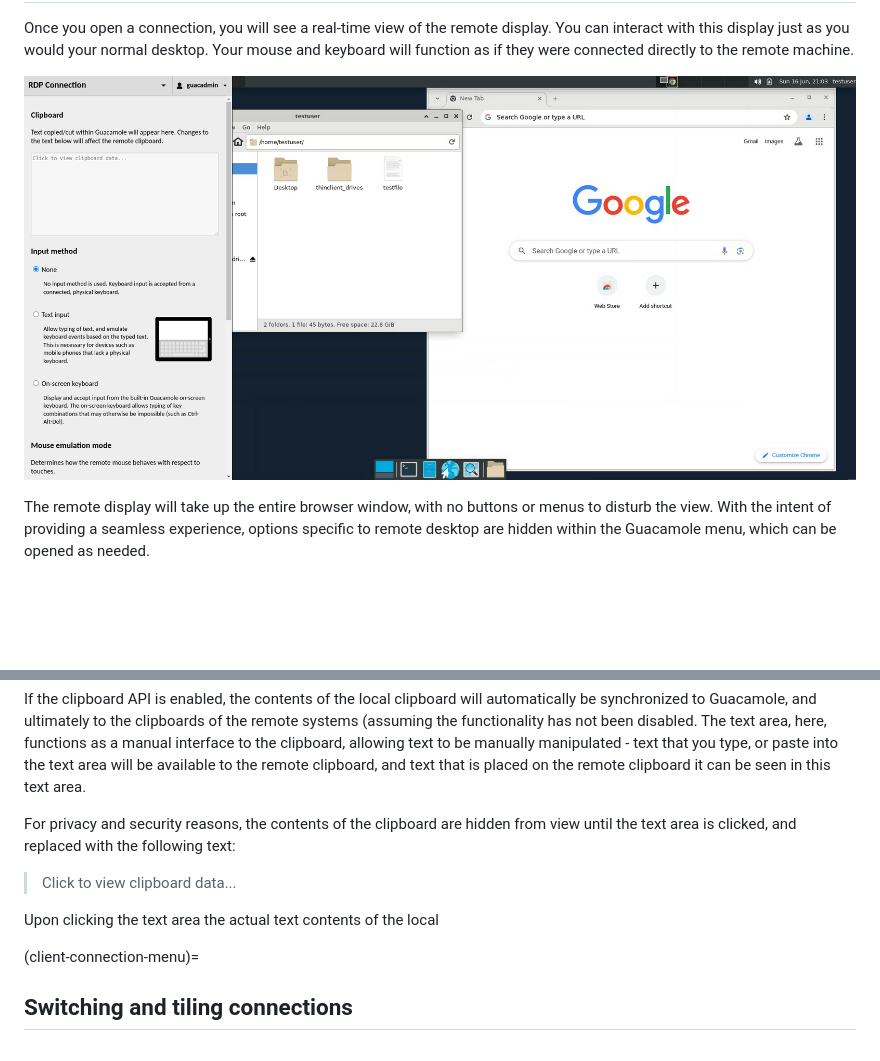
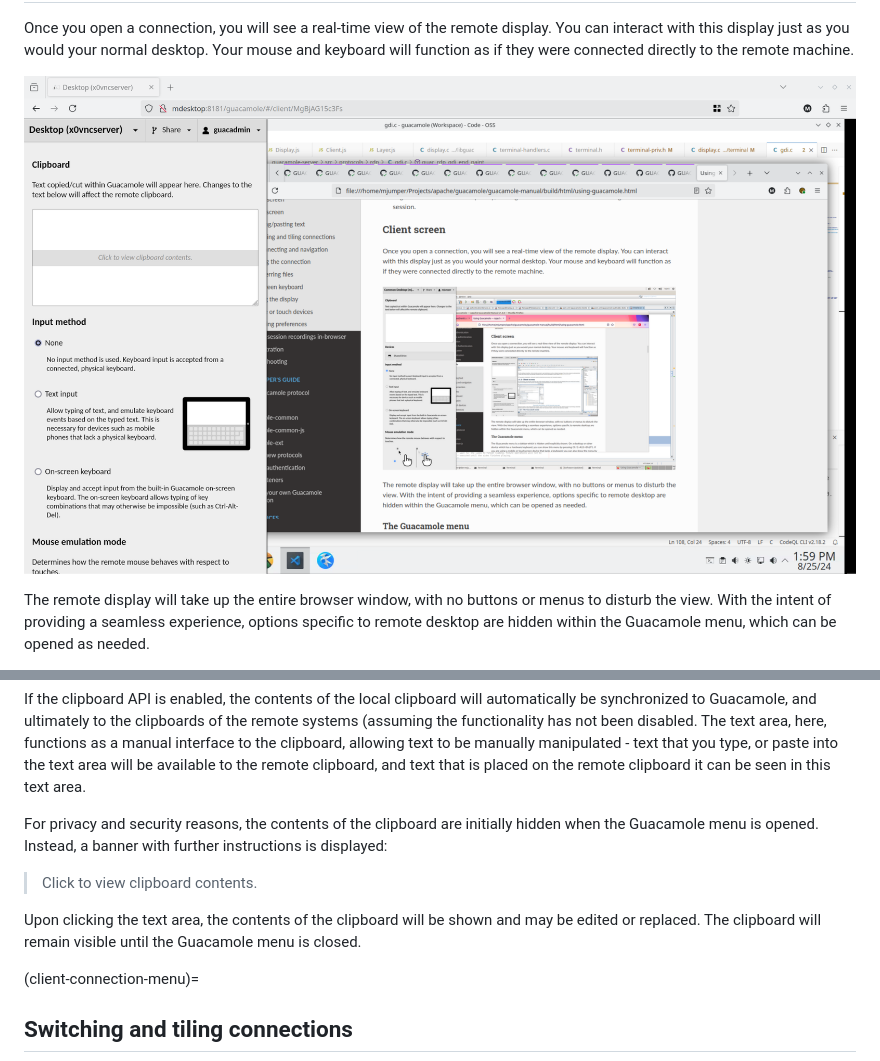
Before and after one commit to apache/guacamole-manual, a Markdown page: src/using-guacamole.md, 2 parts joined by grey strips. GitHub-like rendering; pictures changed too: src/images/guacamole-client-interface.png; blank space fills up the shorter version.

Commit message:
GUACAMOLE-1740: Document newly restyled "Click to view clipboard contents" banner.

```diff
--- a/src/using-guacamole.md
+++ b/src/using-guacamole.md
@@ -120,12 +120,15 @@ text to be manually manipulated - text that you type, or paste into the text
 area will be available to the remote clipboard, and text that is placed on
 the remote clipboard it can be seen in this text area.
 
-For privacy and security reasons, the contents of the clipboard are hidden from
-view until the text area is clicked, and replaced with the following text:
+For privacy and security reasons, the contents of the clipboard are initially
+hidden when the Guacamole menu is opened. Instead, a banner with further
+instructions is displayed:
 
-> Click to view clipboard data...
+> Click to view clipboard contents.
 
-Upon clicking the text area the actual text contents of the local
+Upon clicking the text area, the contents of the clipboard will be shown and
+may be edited or replaced. The clipboard will remain visible until the
+Guacamole menu is closed.
 
 (client-connection-menu)=
 
```
